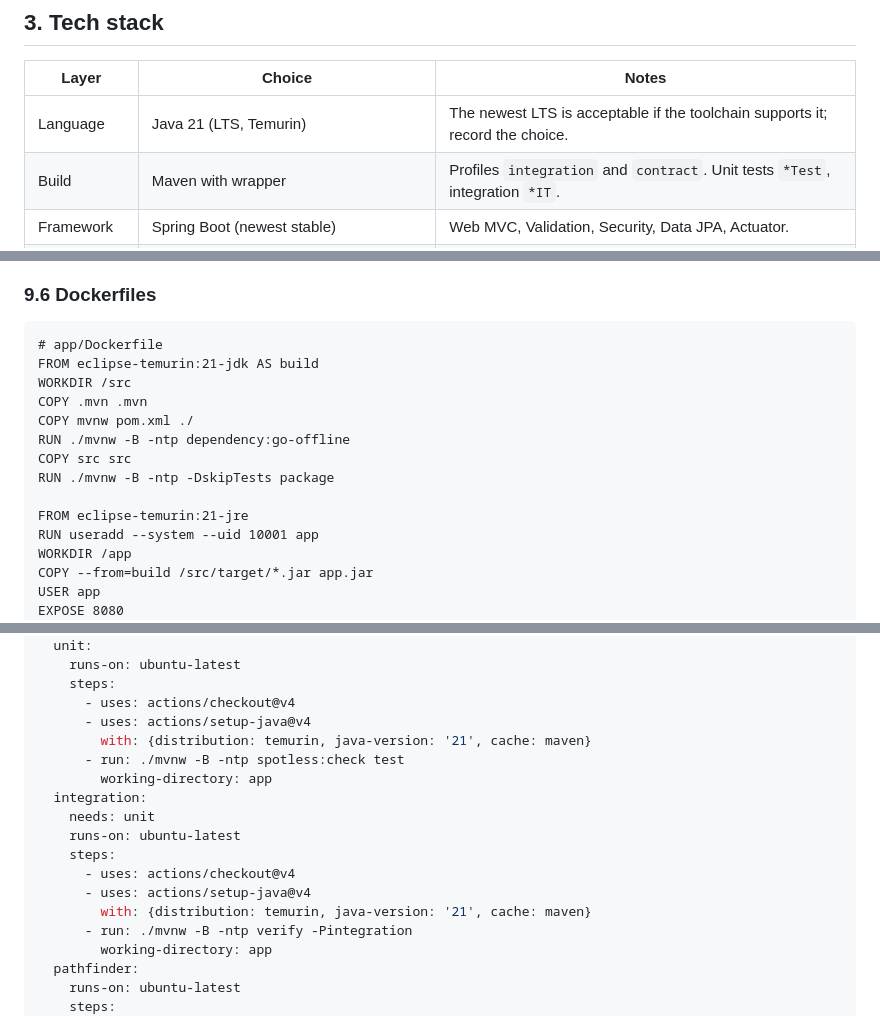
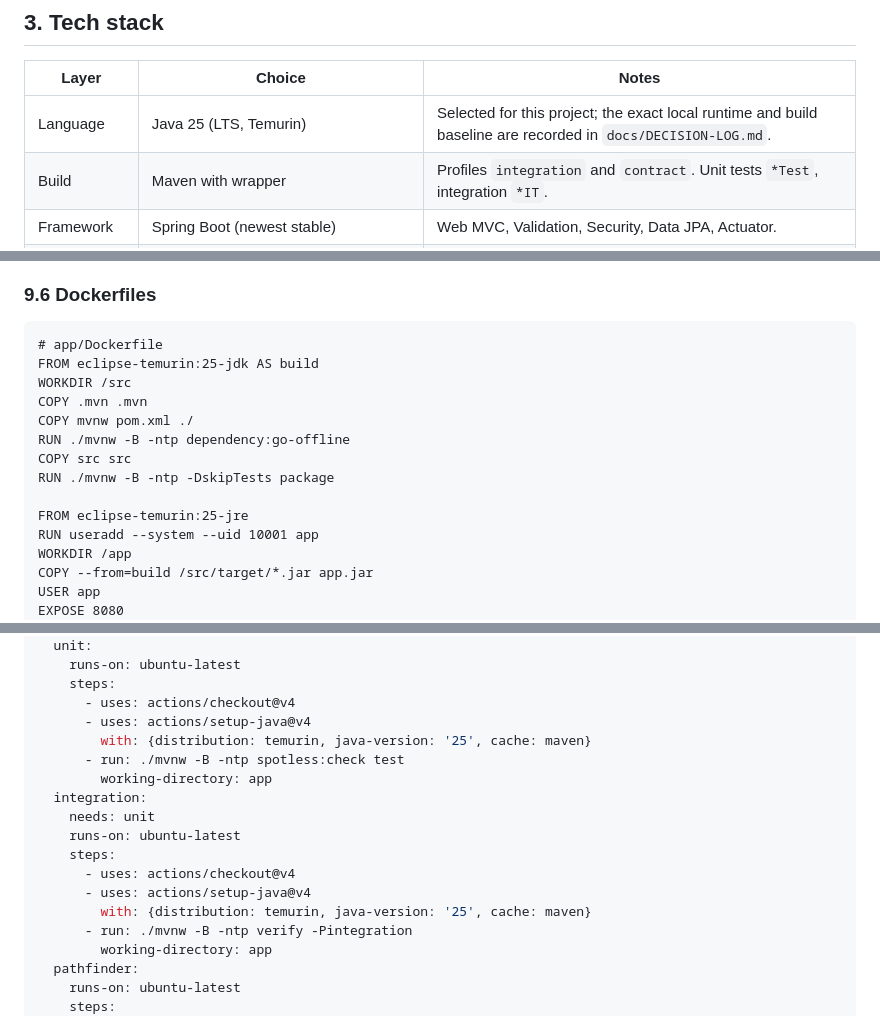
Before and after one commit to SamarthBadola/Tabeltop-RPG-Simulator, a Markdown page: docs/Tabletop RPG Simulator AI Build Brief.md, 3 parts joined by grey strips. Rendered like a GitHub page.

Commit message:
docs(brief): align identifiers and Java toolchain

````diff
--- a/docs/Tabletop RPG Simulator AI Build Brief.md
+++ b/docs/Tabletop RPG Simulator AI Build Brief.md
@@ -39,7 +39,7 @@ Read this first. It tells an AI coding assistant what the project is, what is al
 
 | Layer | Choice | Notes |
 | --- | --- | --- |
-| Language | Java 21 (LTS, Temurin) | The newest LTS is acceptable if the toolchain supports it; record the choice. |
+| Language | Java 25 (LTS, Temurin) | Selected for this project; the exact local runtime and build baseline are recorded in `docs/DECISION-LOG.md`. |
 | Build | Maven with wrapper | Profiles `integration` and `contract`. Unit tests `*Test`, integration `*IT`. |
 | Framework | Spring Boot (newest stable) | Web MVC, Validation, Security, Data JPA, Actuator. |
 | Views | Thymeleaf plus HTMX | Self-hosted `htmx.js`, no CDN, no SPA. Controllers return HTML fragments for interactive actions. |
@@ -460,7 +460,7 @@ Publishing `8080:8080` exposes the app on all interfaces so LAN players can reac
 
 ```
 # app/Dockerfile
-FROM eclipse-temurin:21-jdk AS build
+FROM eclipse-temurin:25-jdk AS build
 WORKDIR /src
 COPY .mvn .mvn
 COPY mvnw pom.xml ./
@@ -468,7 +468,7 @@ RUN ./mvnw -B -ntp dependency:go-offline
 COPY src src
 RUN ./mvnw -B -ntp -DskipTests package
 
-FROM eclipse-temurin:21-jre
+FROM eclipse-temurin:25-jre
 RUN useradd --system --uid 10001 app
 WORKDIR /app
 COPY --from=build /src/target/*.jar app.jar
@@ -531,7 +531,7 @@ jobs:
     steps:
       - uses: actions/checkout@v4
       - uses: actions/setup-java@v4
-        with: {distribution: temurin, java-version: '21', cache: maven}
+        with: {distribution: temurin, java-version: '25', cache: maven}
       - run: ./mvnw -B -ntp spotless:check test
         working-directory: app
   integration:
@@ -540,7 +540,7 @@ jobs:
     steps:
       - uses: actions/checkout@v4
       - uses: actions/setup-java@v4
-        with: {distribution: temurin, java-version: '21', cache: maven}
+        with: {distribution: temurin, java-version: '25', cache: maven}
       - run: ./mvnw -B -ntp verify -Pintegration
         working-directory: app
   pathfinder:
````
Also changed, not shown: other parts of docs/Tabletop RPG Simulator AI Build Brief.md (+4 -4 lines).
